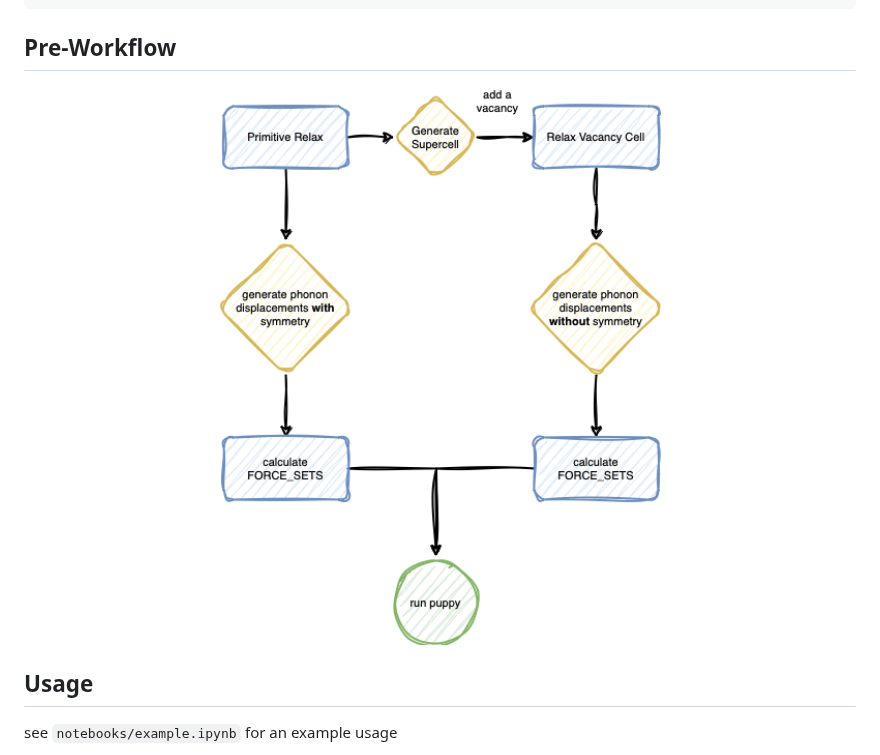
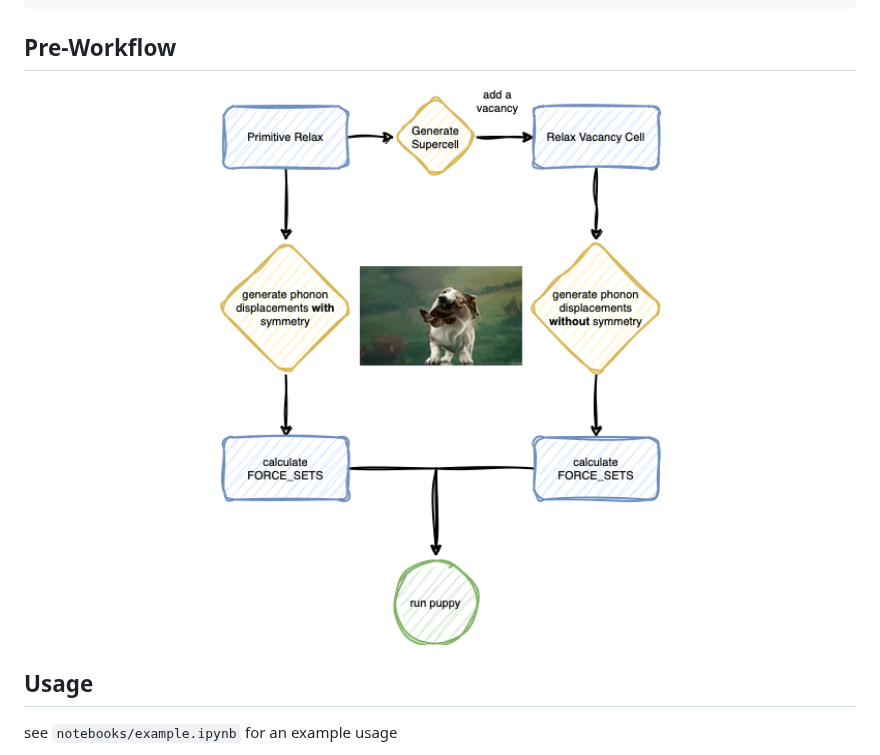
Before and after one commit to badw/puppy, a Markdown page: README.md, the part around the change. Drawn GitHub-style; pictures changed too: workflow.gif (added).

Commit message:
updated the puppy workflow

```diff
--- a/README.md
+++ b/README.md
@@ -15,7 +15,7 @@ pip install puppy
 ## Pre-Workflow
 
 <p align="center">
-<img src="./workflow.png" height="600">
+<img src="./workflow.gif" height="600">
 </p>
 
 ## Usage
```
